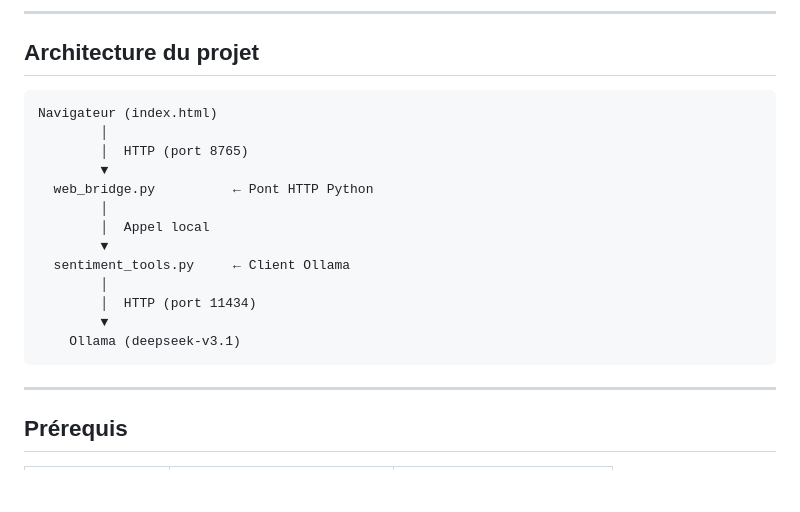
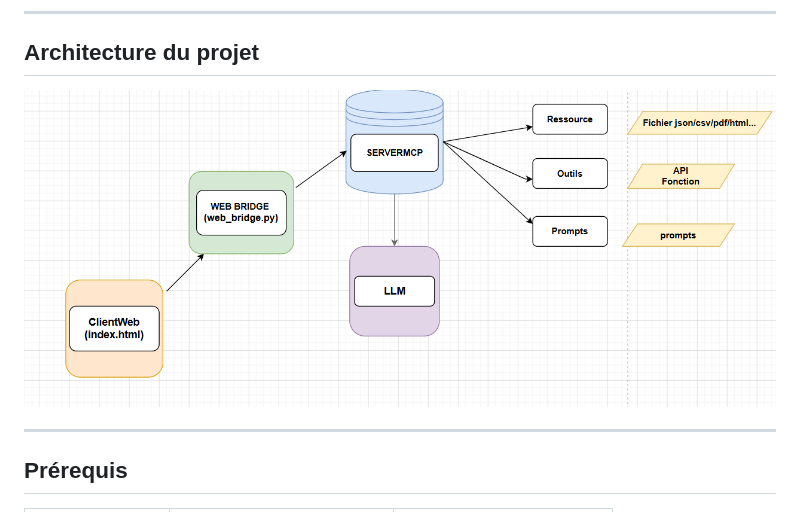
Before and after one commit to Mwin-Tour/SentimentMCP, a Markdown page: README.md, the part around the change. GitHub-like rendering; pictures changed too: screenshot/image-2.png (added); blank space fills up the shorter version.

Commit message:
Mise à jour du README et correction des chemins d'images

````diff
--- a/README.md
+++ b/README.md
@@ -45,21 +45,7 @@ Il combine deux composants :
 
 ## Architecture du projet
 
-```
-Navigateur (index.html)
-        │
-        │  HTTP (port 8765)
-        ▼
-  web_bridge.py          ← Pont HTTP Python
-        │
-        │  Appel local
-        ▼
-  sentiment_tools.py     ← Client Ollama
-        │
-        │  HTTP (port 11434)
-        ▼
-    Ollama (deepseek-v3.1)
-```
+![alt text](screenshot/image-2.png)
 
 ---
 
````
